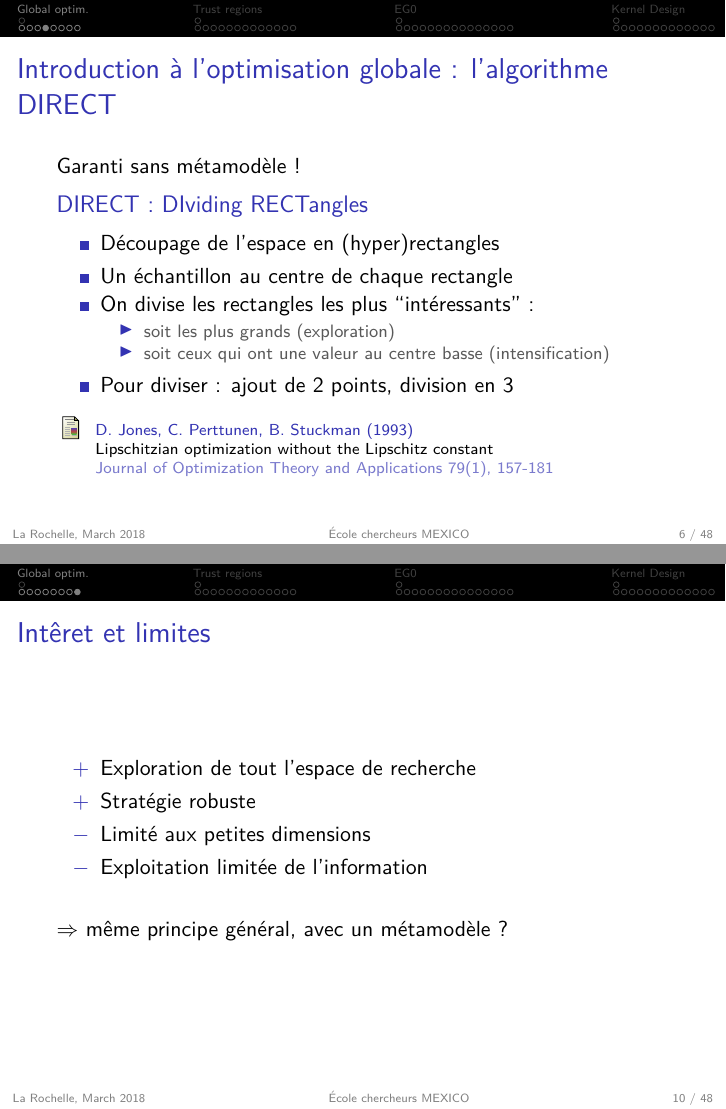
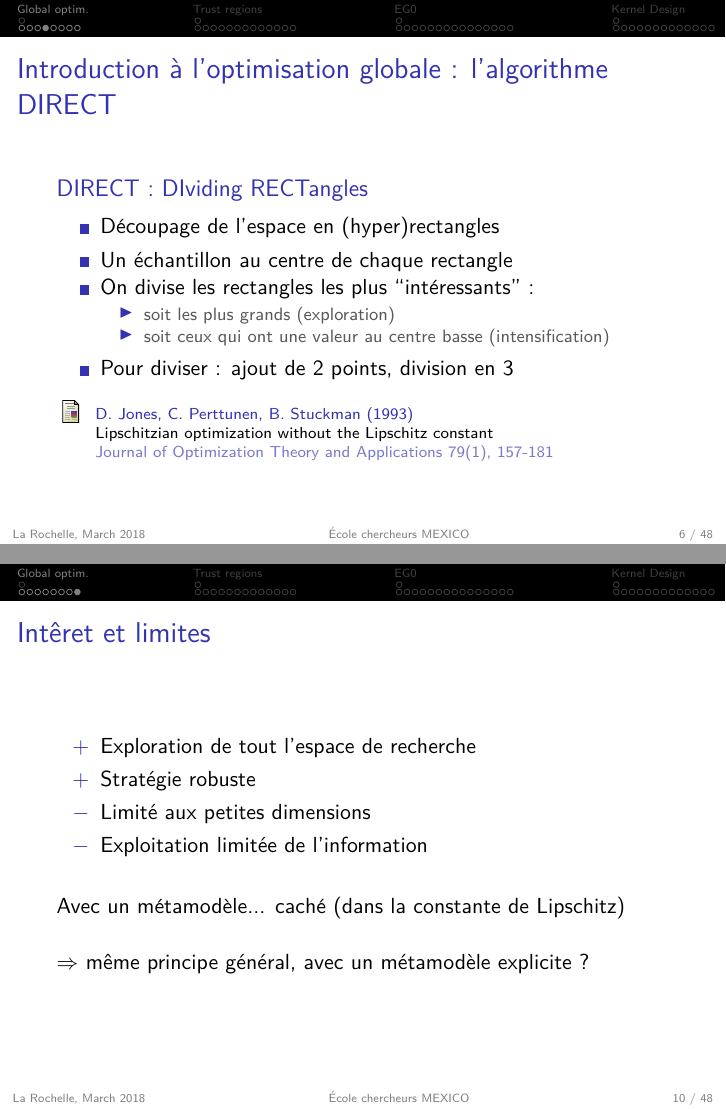
Before and after one commit to NicolasDurrande/Ecole_Chercheurs_Mexico, LaTeX slides (lectures/3_optimization/Mexico_lecture3.tex): pages 6 and 10 of 56, joined at a grey line. Compiled offline with pdfLaTeX.

Commit message:
détail direct

```diff
--- a/lectures/3_optimization/Mexico_lecture3.tex
+++ b/lectures/3_optimization/Mexico_lecture3.tex
@@ -122,7 +122,7 @@ Amélioration depuis un point initial
 %-----------------------------------------------------
 \begin{frame}
   \frametitle{Introduction à l'optimisation globale : l'algorithme DIRECT}
-  Garanti sans métamodèle !
+
   \begin{block}{DIRECT : DIviding RECTangles}
   \begin{itemize}
    \item Découpage de l'espace en (hyper)rectangles
@@ -208,7 +208,9 @@ Amélioration depuis un point initial
  \item[$-$] Exploitation limitée de l'information
 \end{itemize}
 \vspace{5mm}
-$\Rightarrow$ même principe général, avec un métamodèle ?
+Avec un métamodèle... caché (dans la constante de Lipschitz)\\
+\vspace{5mm}
+$\Rightarrow$ même principe général, avec un métamodèle explicite ?
 \end{frame}
 
 %-----------------------------------------------------
```
Also changed, not shown: lectures/3_optimization/Mexico_lecture3.pdf.
